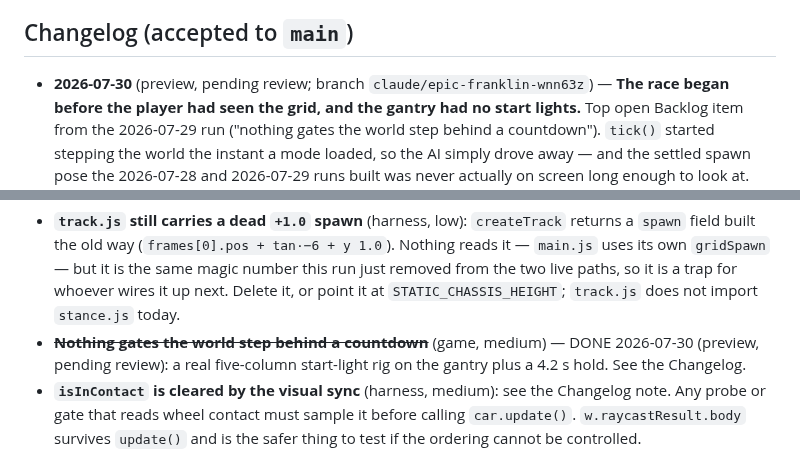
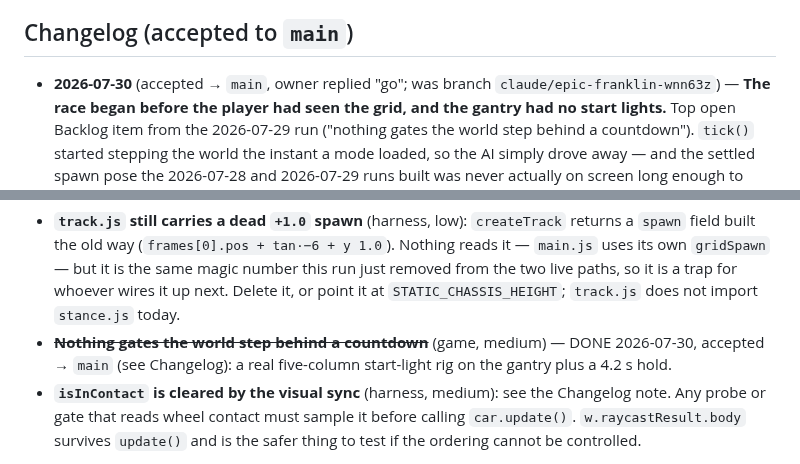
Before and after one commit to soldoutbudokan/racer2, a Markdown page: ROUTINE.md, 2 parts joined by grey strips. GitHub-like rendering.

Commit message:
ROUTINE: mark the start-lights run accepted to main
Co-Authored-By: Claude Opus 5 <noreply@anthropic.com>
Claude-Session: https://claude.ai/code/session_018T9mGnr4CbDmqxyXKnBFfc

```diff
--- a/ROUTINE.md
+++ b/ROUTINE.md
@@ -83,7 +83,8 @@ deployed build but not pixel-identical to a real GPU — judge gross issues
 
 ## Changelog (accepted to `main`)
 
-- **2026-07-30** (preview, pending review; branch `claude/epic-franklin-wnn63z`)
+- **2026-07-30** (accepted → `main`, owner replied "go"; was branch
+  `claude/epic-franklin-wnn63z`)
   — **The race began before the player had seen the grid, and the gantry had no
   start lights.** Top open Backlog item from the 2026-07-29 run ("nothing gates
   the world step behind a countdown"). `tick()` started stepping the world the
@@ -677,8 +678,8 @@ New findings from the 2026-07-29 run (not acted on — one change per run):
   for whoever wires it up next. Delete it, or point it at
   `STATIC_CHASSIS_HEIGHT`; `track.js` does not import `stance.js` today.
 - ~~**Nothing gates the world step behind a countdown**~~ (game, medium) — DONE
-  2026-07-30 (preview, pending review): a real five-column start-light rig on
-  the gantry plus a 4.2 s hold. See the Changelog.
+  2026-07-30, accepted → `main` (see Changelog): a real five-column start-light
+  rig on the gantry plus a 4.2 s hold.
 - **`isInContact` is cleared by the visual sync** (harness, medium): see the
   Changelog note. Any probe or gate that reads wheel contact must sample it
   before calling `car.update()`. `w.raycastResult.body` survives `update()` and
```
